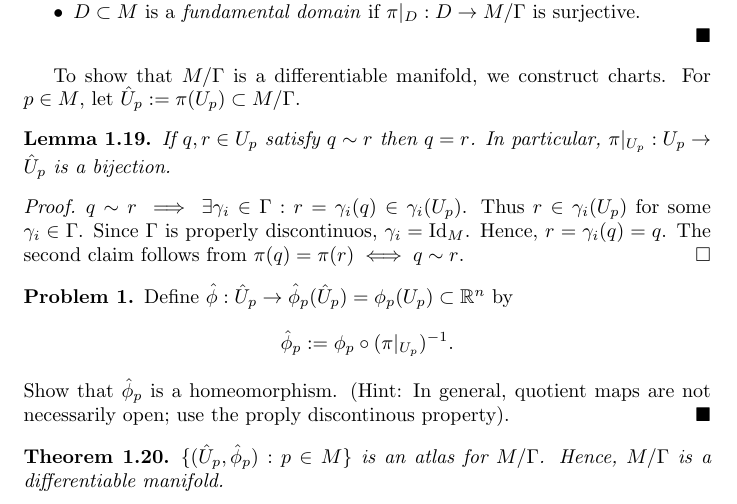
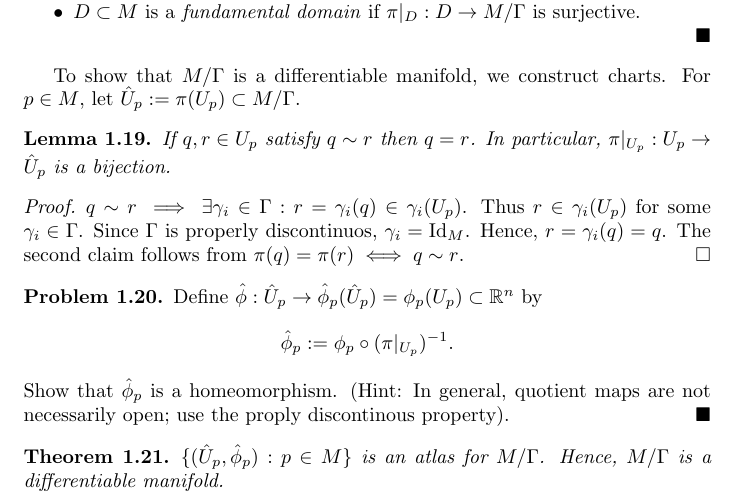
Before and after one commit to dinasl/Geometry, a LaTeX document (main.tex, which reads preamble.tex): part of page 5 of 13, cut so that both start at the same text. Compiled offline with pdfLaTeX.

Commit message:
Extended the aliascnt use to definitions, examples, problems and remarks.

```diff
--- a/preamble.tex
+++ b/preamble.tex
@@ -16,17 +17,33 @@
 \aliascntresetthe{corollary}
 \providecommand{\corollaryautorefname}{Corollary}
 
-% --- Definition style (upright text) ---
+% Definition style (upright text) for definitions, examples and problems.
 \theoremstyle{definition}
-\newtheorem{definition}[theorem]{Definition}
-\newtheorem{example}[theorem]{Example}
-\newtheorem{problem}{Problem}
 
-% --- Remark style ---
+\newaliascnt{definition}{theorem}
+\newtheorem{definition}[definition]{Definition}
+\aliascntresetthe{definition}
+\providecommand{\definitionautorefname}{Definition}
+
+\newaliascnt{example}{theorem}
+\newtheorem{example}[example]{Example}
+\aliascntresetthe{example}
+\providecommand{\exampleautorefname}{Example}
+
+\newaliascnt{problem}{theorem}
+\newtheorem{problem}[problem]{Problem}
+\aliascntresetthe{problem}
+\providecommand{\problemautorefname}{Problem}
+
+% Remark style (upright text) for remarks.
 \theoremstyle{remark}
-\newtheorem{remark}[theorem]{Remark}
 
-% --- Custom QED symbols ---
+\newaliascnt{remark}{theorem}
+\newtheorem{remark}[remark]{Remark}
+\aliascntresetthe{remark}
+\providecommand{\remarkautorefname}{Remark}
+
+% Custom QED symbols
 \renewcommand{\qedsymbol}{$\square$} % proofs end with □
 \newcommand\logeq{\mathrel{\vcentcolon\Leftrightarrow}}
 % Custom end symbols for non-proof environments
```
Also changed, not shown: preamble.tex (1 more changed lines).
